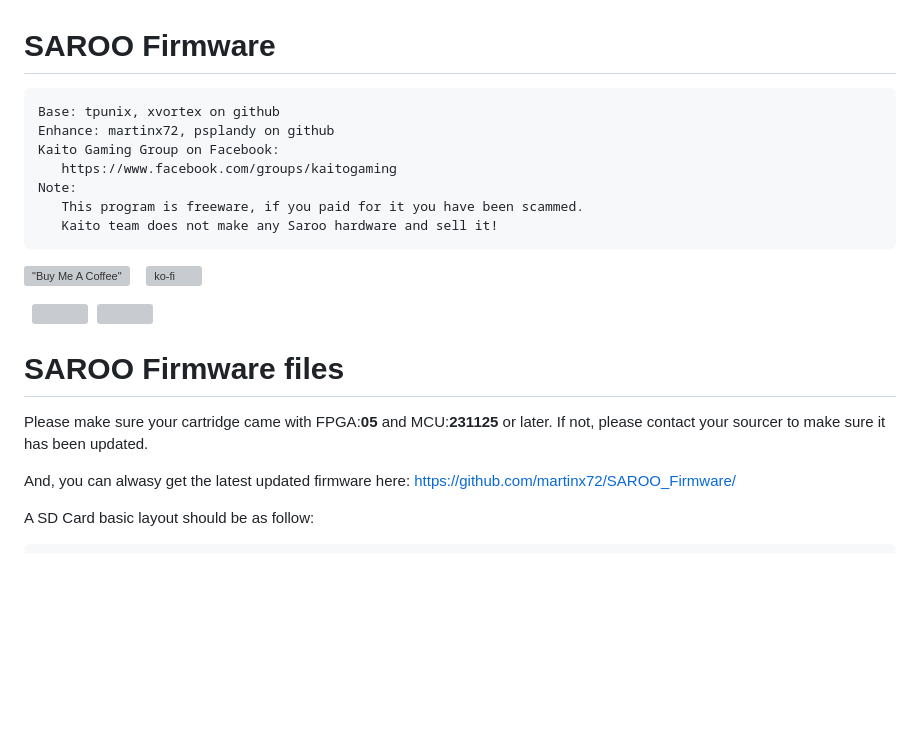
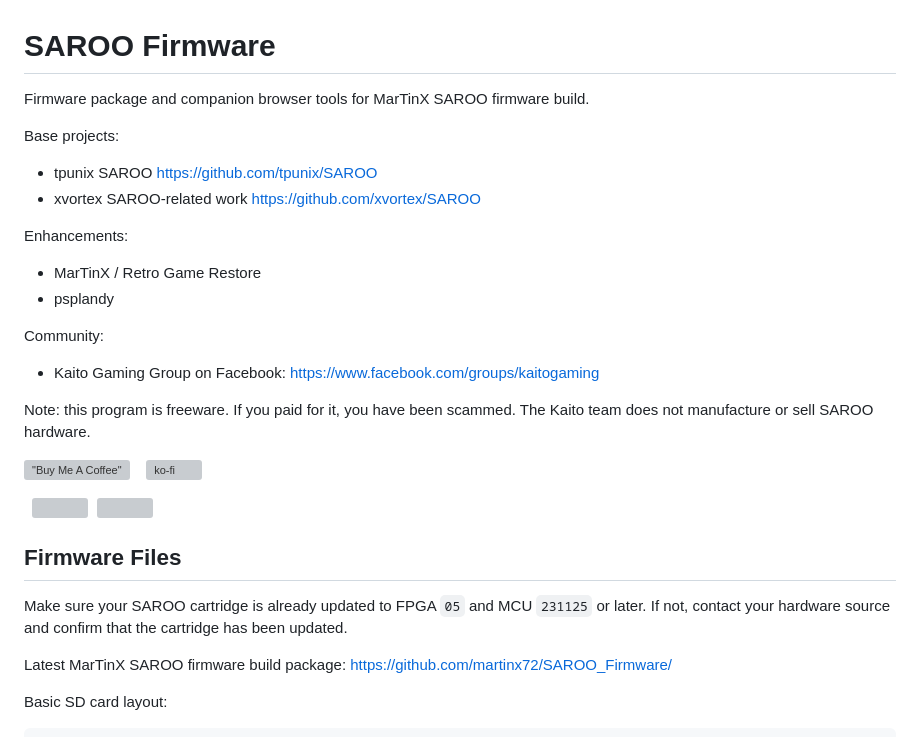
Before and after one commit to martinx72/SAROO_Firmware, a Markdown page: README.md, the part around one of its changes. Rendered like a GitHub page; blank space fills up the shorter version; grey boxes are pictures that could not be loaded.

Commit message:
Revise README content and formatting
Updated README to improve clarity and structure.

```diff
--- a/README.md
+++ b/README.md
@@ -1,25 +1,36 @@
 # SAROO Firmware
 
-<pre><code class="fenced-code-block language-SAROO">Base: tpunix, xvortex on github
-Enhance: martinx72, psplandy on github
-Kaito Gaming Group on Facebook:
-   https://www.facebook.com/groups/kaitogaming
-Note:
-   This program is freeware, if you paid for it you have been scammed.
-   Kaito team does not make any Saroo hardware and sell it!
-</code></pre>
+Firmware package and companion browser tools for MarTinX SAROO firmware build.
+
+Base projects:
+
+- tpunix SAROO https://github.com/tpunix/SAROO
+- xvortex SAROO-related work https://github.com/xvortex/SAROO
+
+Enhancements:
+
+- MarTinX / Retro Game Restore
+- psplandy
+
+Community:
+
+- Kaito Gaming Group on Facebook: https://www.facebook.com/groups/kaitogaming
+
+Note: this program is freeware. If you paid for it, you have been scammed. The
+Kaito team does not manufacture or sell SAROO hardware.
 
 [!["Buy Me A Coffee"](https://www.buymeacoffee.com/assets/img/custom_images/orange_img.png)](https://www.buymeacoffee.com/rgrdev)&nbsp;&nbsp;&nbsp;&nbsp;[![ko-fi](https://ko-fi.com/img/githubbutton_sm.svg)](https://ko-fi.com/I2I1J3G3I)
 
-
-
 &nbsp;&nbsp;<img src="https://github.com/martinx72/SAROO_Firmware/blob/09ebe1ff1cbf52a99284ff4a69d700a4839aedc2/demo_gif/2024010718085950%20%5BAVC%20720p%5D%20%5B640i%5D.gif" width="320"/>&nbsp;&nbsp;<img src="https://github.com/martinx72/SAROO_Firmware/blob/09ebe1ff1cbf52a99284ff4a69d700a4839aedc2/demo_gif/2024010718044765%20%5BAVC%20720p%5D%20%5B640i%5D.gif" width="320"/>
 
-# SAROO Firmware files
+## Firmware Files
 
-Please make sure your cartridge came with FPGA:**05** and MCU:**231125** or later. If not, please contact your sourcer to make sure it has been updated.
+Make sure your SAROO cartridge is already updated to FPGA `05` and MCU
+`231125` or later. If not, contact your hardware source and confirm that the
+cartridge has been updated.
 
-And, you can alwasy get the latest updated firmware here: https://github.com/martinx72/SAROO_Firmware/
+Latest MarTinX SAROO firmware build package:
+https://github.com/martinx72/SAROO_Firmware/
 
-A SD Card basic layout should be as follow:
+Basic SD card layout:
 
```
Also changed, not shown: other parts of README.md (+59 -84 lines).
